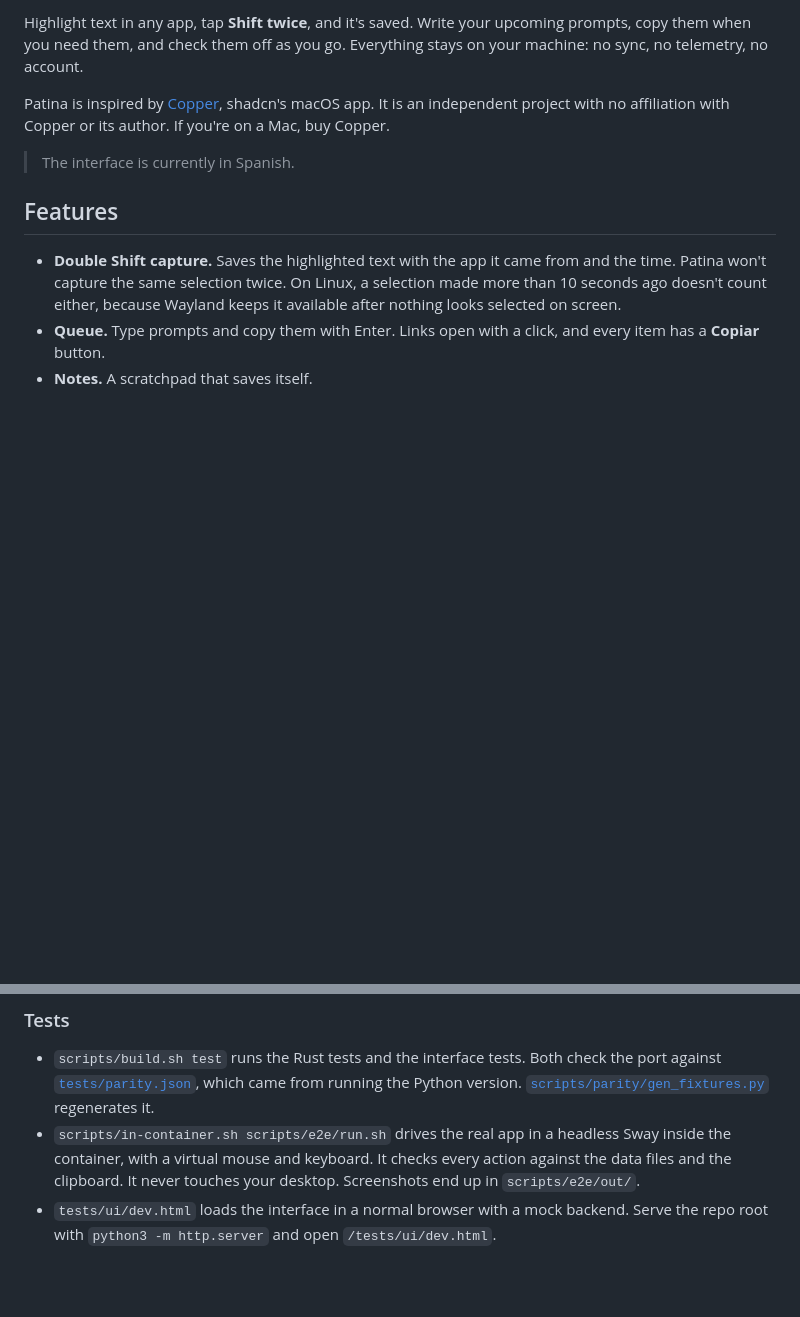
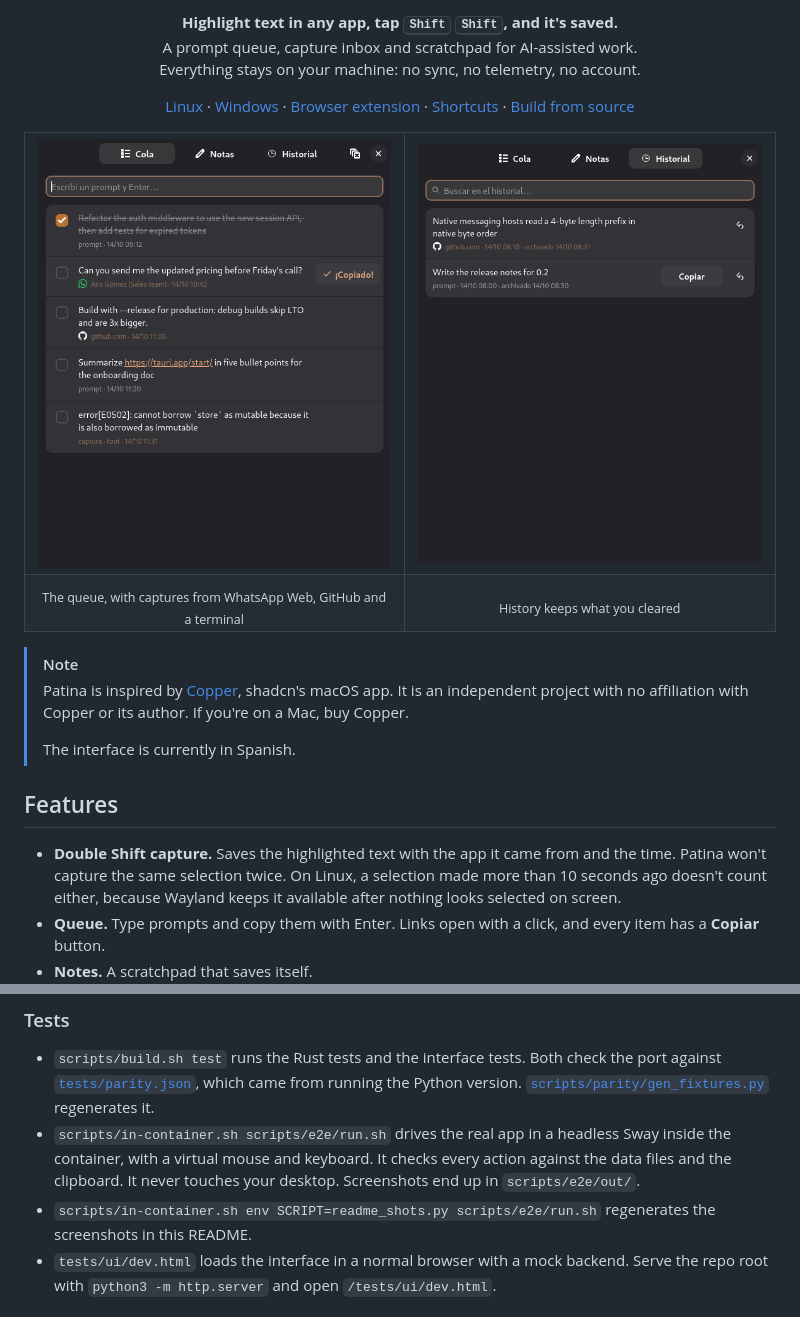
Before and after one commit to lautarosegura/patina, a Markdown page: README.md, 2 parts joined by grey strips. Drawn GitHub-style; pictures changed too: docs/screenshot-history.png (added), docs/screenshot-queue.png (added); blank space fills up the shorter version.

```diff
--- a/README.md
+++ b/README.md
@@ -4,8 +12,32 @@ A prompt queue, capture inbox and scratchpad for AI-assisted work, for Linux wit
 
-Highlight text in any app, tap **Shift twice**, and it's saved. Write your upcoming prompts, copy them when you need them, and check them off as you go. Everything stays on your machine: no sync, no telemetry, no account.
+<p align="center">
+  <b>Highlight text in any app, tap <kbd>Shift</kbd> <kbd>Shift</kbd>, and it's saved.</b><br>
+  A prompt queue, capture inbox and scratchpad for AI-assisted work.<br>
+  Everything stays on your machine: no sync, no telemetry, no account.
+</p>
 
-Patina is inspired by [Copper](https://shadcn.com/copper), shadcn's macOS app. It is an independent project with no affiliation with Copper or its author. If you're on a Mac, buy Copper.
+<p align="center">
+  <a href="#install-on-linux">Linux</a> ·
+  <a href="#install-on-windows">Windows</a> ·
+  <a href="#install-the-browser-extension-optional">Browser extension</a> ·
+  <a href="#shortcuts">Shortcuts</a> ·
+  <a href="#build-from-source">Build from source</a>
+</p>
 
+<table align="center">
+  <tr>
+    <td><img src="docs/screenshot-queue.png" alt="The queue: prompts and captures from WhatsApp Web, GitHub and a terminal" width="400"></td>
+    <td><img src="docs/screenshot-history.png" alt="History: cleared items, searchable and restorable" width="400"></td>
+  </tr>
+  <tr>
+    <td align="center"><sub>The queue, with captures from WhatsApp Web, GitHub and a terminal</sub></td>
+    <td align="center"><sub>History keeps what you cleared</sub></td>
+  </tr>
+</table>
+
+> [!NOTE]
+> Patina is inspired by [Copper](https://shadcn.com/copper), shadcn's macOS app. It is an independent project with no affiliation with Copper or its author. If you're on a Mac, buy Copper.
+>
 > The interface is currently in Spanish.
 
 ## Features
@@ -159,6 +191,7 @@ The installers end up in `src-tauri/target/release/bundle/` and `src-tauri/targe
 
 - `scripts/build.sh test` runs the Rust tests and the interface tests. Both check the port against [`tests/parity.json`](tests/parity.json), which came from running the Python version. [`scripts/parity/gen_fixtures.py`](scripts/parity/gen_fixtures.py) regenerates it.
 - `scripts/in-container.sh scripts/e2e/run.sh` drives the real app in a headless Sway inside the container, with a virtual mouse and keyboard. It checks every action against the data files and the clipboard. It never touches your desktop. Screenshots end up in `scripts/e2e/out/`.
+- `scripts/in-container.sh env SCRIPT=readme_shots.py scripts/e2e/run.sh` regenerates the screenshots in this README.
 - `tests/ui/dev.html` loads the interface in a normal browser with a mock backend. Serve the repo root with `python3 -m http.server` and open `/tests/ui/dev.html`.
 
 ## Uninstall
```
Also changed, not shown: other parts of README.md (+34 -26 lines), docs/banner.jpg (added), 3 other files.
